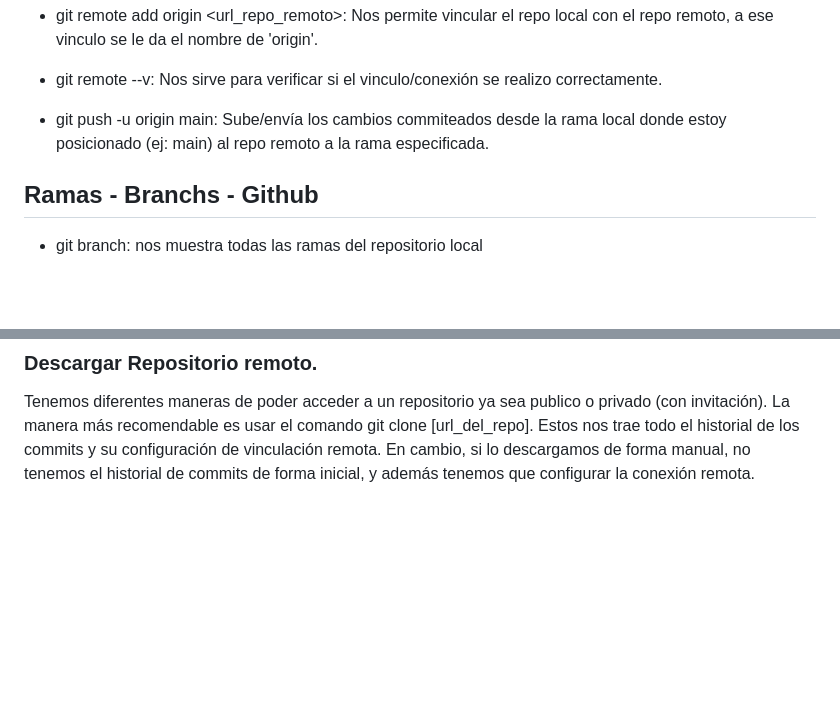
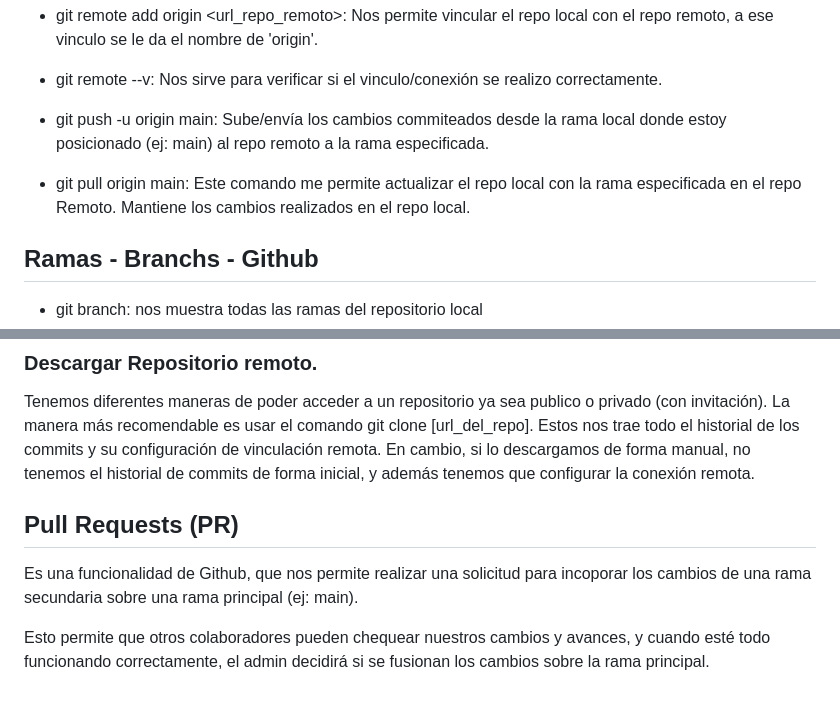
Before and after one commit to Manu-Diaz87/ecommerce-git, a Markdown page: README.md, 2 parts joined by grey strips. Drawn GitHub-style; blank space fills up the shorter version.

Commit message:
Nuevos apuntes sobre README.md

```diff
--- a/README.md
+++ b/README.md
@@ -78,6 +78,7 @@ Una vez que ya generamos alguna confirmación (commit) y tenemos ya el historial
 
 - git push -u origin main: Sube/envía los cambios commiteados desde la rama local donde estoy posicionado (ej: main) al repo remoto a la rama especificada.
 
+- git pull origin main: Este comando me permite actualizar el repo local con la rama especificada en el repo Remoto. Mantiene los cambios realizados en el repo local.
 
 
 ## Ramas - Branchs - Github
@@ -100,3 +101,10 @@ Una vez que ya generamos alguna confirmación (commit) y tenemos ya el historial
 ### Descargar Repositorio remoto.
 
 Tenemos diferentes maneras de poder acceder a un repositorio ya sea publico o privado (con invitación). La manera más recomendable es usar el comando git clone [url_del_repo]. Estos nos trae todo el historial de los commits y su configuración de vinculación remota. En cambio, si lo descargamos de forma manual, no tenemos el historial de commits de forma inicial, y además tenemos que configurar la conexión remota.
+
+
+
+## Pull Requests (PR)
+Es una funcionalidad de Github, que nos permite realizar una solicitud para incoporar los cambios de una rama secundaria sobre una rama principal (ej: main).
+
+Esto permite que otros colaboradores pueden chequear nuestros cambios y avances, y cuando esté todo funcionando correctamente, el admin decidirá si se fusionan los cambios sobre la rama principal.
```
